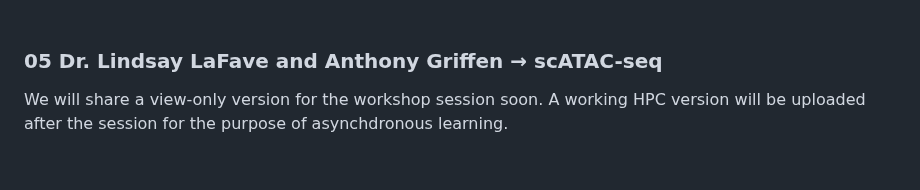
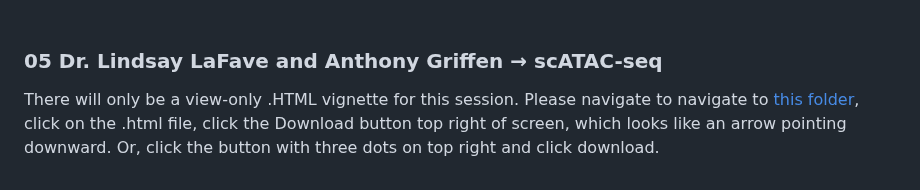
Before and after one commit to EinsteinOmics/OmicsWorkshop, a Markdown page: README.md, the part around the change. Rendered like a GitHub page.

```diff
--- a/README.md
+++ b/README.md
@@ -123,4 +123,4 @@ For local use, navigate to [this folder](https://github.com/EinsteinOmics/OmicsW
 
 ### 05 Dr. Lindsay LaFave and Anthony Griffen → scATAC-seq
 
-We will share a view-only version for the workshop session soon. A working HPC version will be uploaded after the session for the purpose of asynchdronous learning.
+There will only be a view-only .HTML vignette for this session. Please navigate to navigate to [this folder](https://github.com/EinsteinOmics/OmicsWorkshop/tree/main/05_scATAC_LindsayAnthony), click on the .html file, click the Download button top right of screen, which looks like an arrow pointing downward. Or, click the button with three dots on top right and click download.
```
